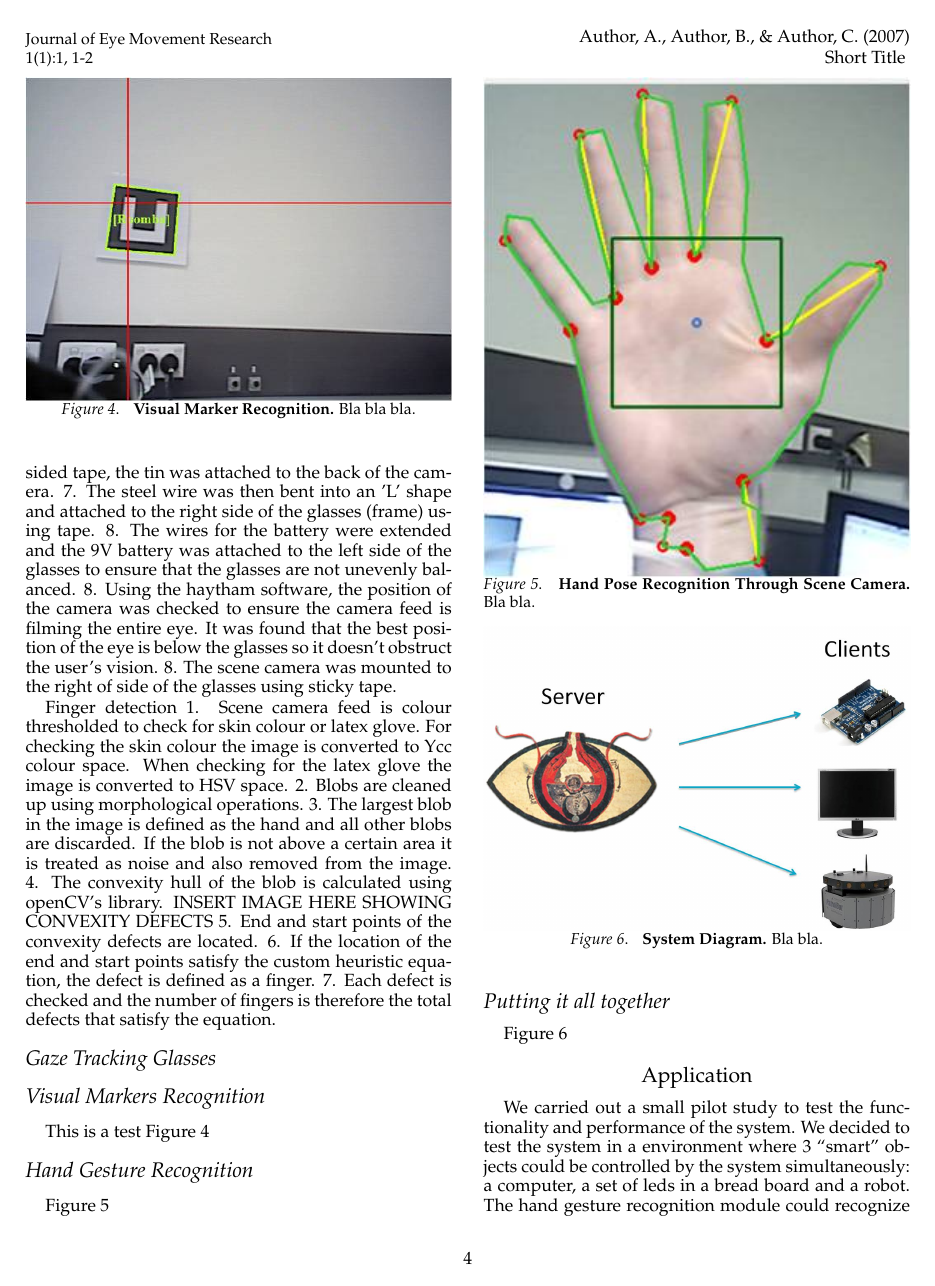
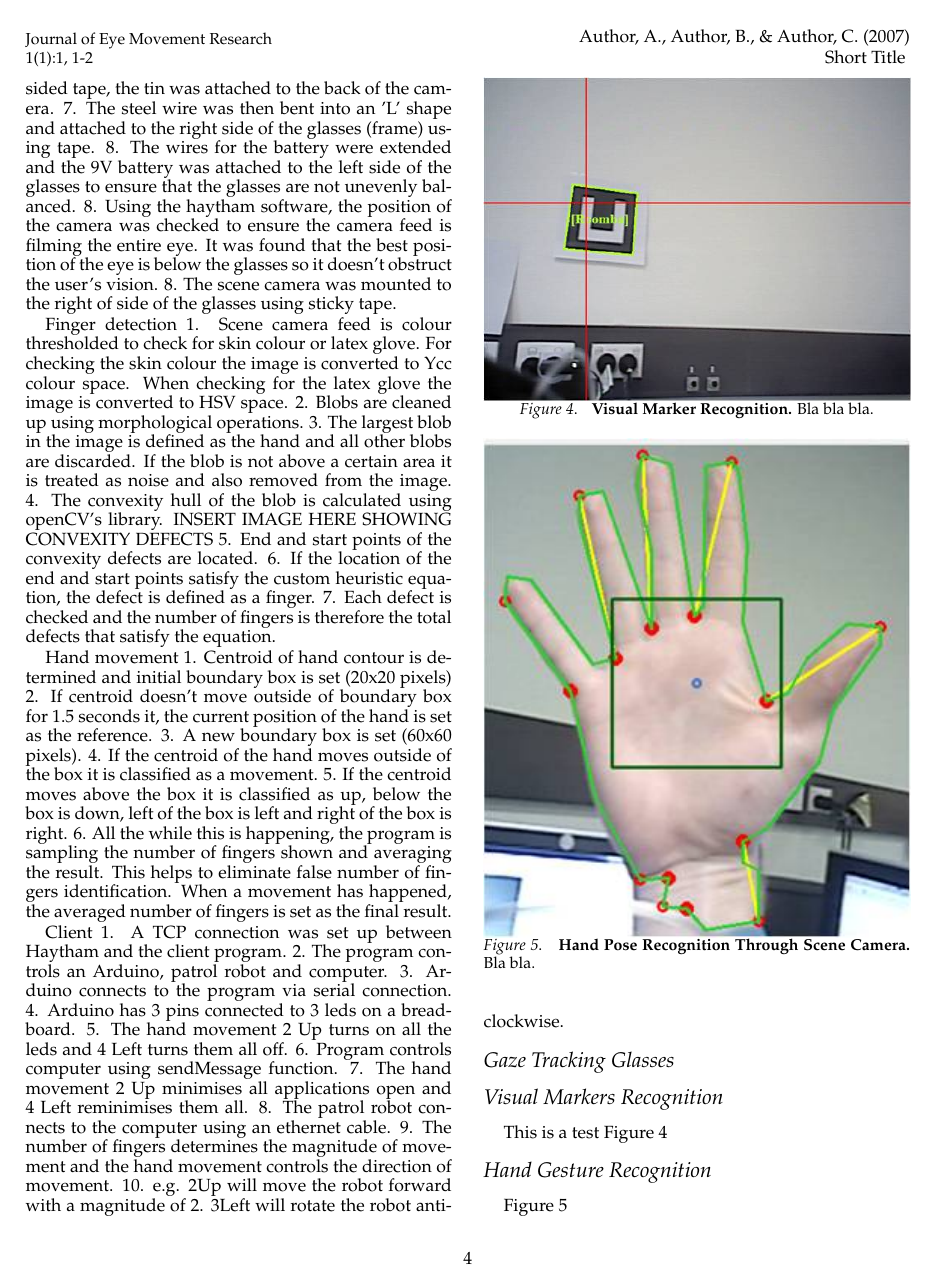
Before and after one commit to drozado/gtGlassesPaper, a LaTeX paper (document.tex): page 4 of 6. Compiled offline with pdfLaTeX.

Commit message:
Added more to methods

```diff
--- a/document.tex
+++ b/document.tex
@@ -215,6 +215,27 @@ INSERT IMAGE HERE SHOWING CONVEXITY DEFECTS
 6. If the location of the end and start points satisfy the custom heuristic equation, the defect is defined as a finger.
 7. Each defect is checked and the number of fingers is therefore the total defects that satisfy the equation.
 
+Hand movement
+1. Centroid of hand contour is determined and initial boundary box is set (20x20 pixels)
+2. If centroid doesn't move outside of boundary box for 1.5 seconds it, the current position of the hand is set as the reference.
+3. A new boundary box is set (60x60 pixels).
+4. If the centroid of the hand moves outside of the box it is classified as a movement.
+5. If the centroid moves above the box it is classified as up, below the box is down, left of the box is left and right of the box is right.
+6. All the while this is happening, the program is sampling the number of fingers shown and averaging the result. This helps to eliminate
+false number of fingers identification. When a movement has happened, the averaged number of fingers is set as the final result.
+
+Client
+1. A TCP connection was set up between Haytham and the client program.
+2. The program controls an Arduino, patrol robot and computer.
+3. Arduino connects to the program via serial connection.
+4. Arduino has 3 pins connected to 3 leds on a breadboard.
+5. The hand movement 2 Up turns on all the leds and 4 Left turns them all off.
+6. Program controls computer using sendMessage function.
+7. The hand movement 2 Up minimises all applications open and 4 Left reminimises them all.
+8. The patrol robot connects to the computer using an ethernet cable.
+9. The number of fingers determines the magnitude of movement and the hand movement controls the direction of movement.
+10. e.g. 2Up will move the robot forward with a magnitude of 2. 3Left will rotate the robot anti-clockwise.
+
 % ---------------------------------------------------------------
 \subsection{Gaze Tracking Glasses}
 %Maybe Diako should take care of this subsection
```
Also changed, not shown: document.tex (4 more changed lines).
